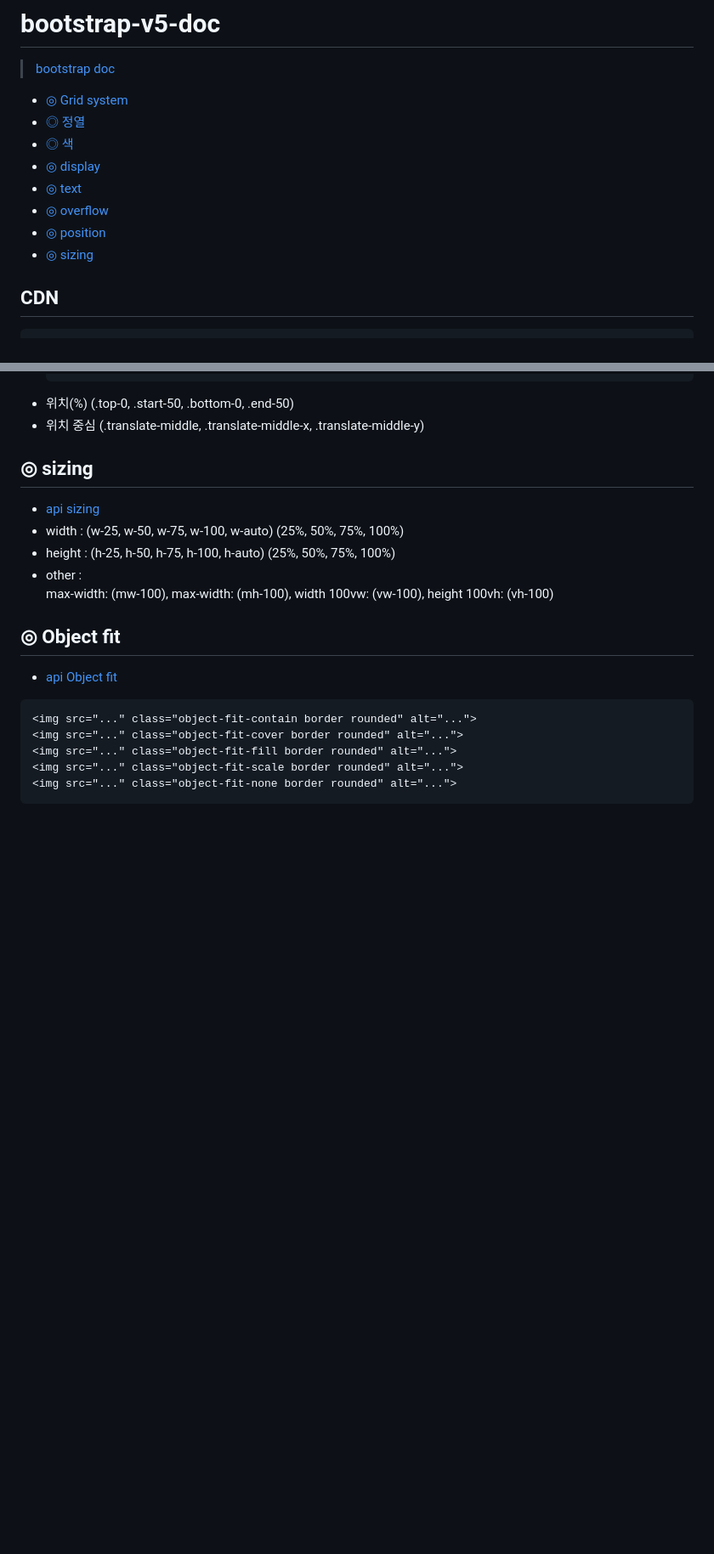
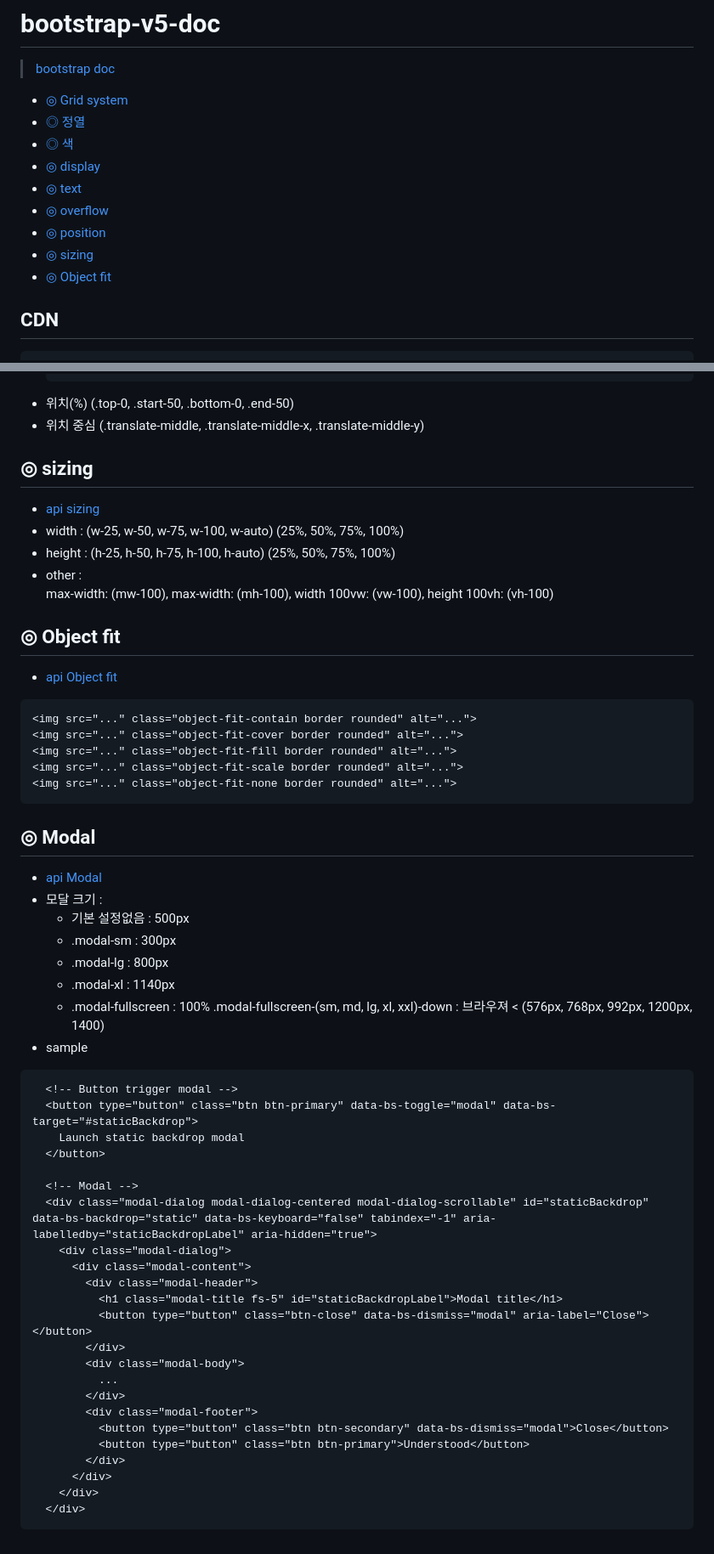
Before and after one commit to Gdj/api_doc, a Markdown page: bootstrap-v5-doc.md, 2 parts joined by grey strips. Shown at 85% size. GitHub-like rendering; blank space fills up the shorter version.

Commit message:
[2023-0516] bootstrap - modal

````diff
--- a/bootstrap-v5-doc.md
+++ b/bootstrap-v5-doc.md
@@ -2,14 +2,15 @@
 > [bootstrap doc](https://getbootstrap.com/docs/5.3/getting-started/introduction/)
 
 
-- [◎ Grid system](#◎-grid-system)
-- [◎ 정열](#◎-정열)
-- [◎ 색](#◎-색)
-- [◎ display](#◎-display)
-- [◎ text](#◎-text)
-- [◎ overflow](#◎-overflow)
-- [◎ position](#◎-position)
-- [◎ sizing](#◎-sizing)
+- [◎ Grid system](#-grid-system)
+- [◎ 정열](#-정열)
+- [◎ 색](#-색)
+- [◎ display](#-display)
+- [◎ text](#-text)
+- [◎ overflow](#-overflow)
+- [◎ position](#-position)
+- [◎ sizing](#-sizing)
+- [◎ Object fit](#-object-fit)
 
 ## CDN
 ``` html
@@ -347,3 +348,39 @@
   <img src="..." class="object-fit-scale border rounded" alt="...">
   <img src="..." class="object-fit-none border rounded" alt="...">
   ```
+
+## ◎ Modal
+- [api Modal](https://getbootstrap.com/docs/5.3/components/modal/)
+- 모달 크기 :
+  + 기본 설정없음 : 500px
+  + .modal-sm : 300px
+  + .modal-lg : 800px
+  + .modal-xl : 1140px
+  + .modal-fullscreen : 100%
+    .modal-fullscreen-(sm, md, lg, xl, xxl)-down : 브라우져 < (576px, 768px, 992px, 1200px, 1400)
+- sample
+``` html
+  <!-- Button trigger modal -->
+  <button type="button" class="btn btn-primary" data-bs-toggle="modal" data-bs-target="#staticBackdrop">
+    Launch static backdrop modal
+  </button>
+
+  <!-- Modal -->
+  <div class="modal-dialog modal-dialog-centered modal-dialog-scrollable" id="staticBackdrop" data-bs-backdrop="static" data-bs-keyboard="false" tabindex="-1" aria-labelledby="staticBackdropLabel" aria-hidden="true">
+    <div class="modal-dialog">
+      <div class="modal-content">
+        <div class="modal-header">
+          <h1 class="modal-title fs-5" id="staticBackdropLabel">Modal title</h1>
+          <button type="button" class="btn-close" data-bs-dismiss="modal" aria-label="Close"></button>
+        </div>
+        <div class="modal-body">
+          ...
+        </div>
+        <div class="modal-footer">
+          <button type="button" class="btn btn-secondary" data-bs-dismiss="modal">Close</button>
+          <button type="button" class="btn btn-primary">Understood</button>
+        </div>
+      </div>
+    </div>
+  </div>
+```
````
